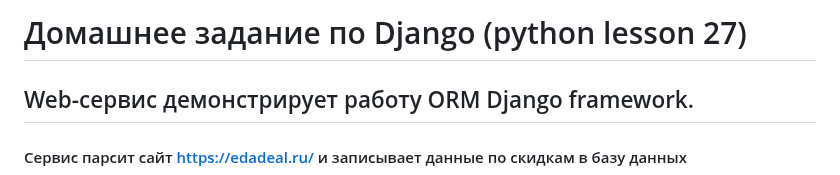
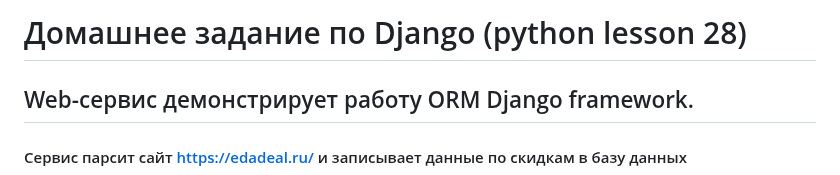
Before and after one commit to Pav9551/PylessonsDjango, a Markdown page: README.md, the part around the change. Rendered like a GitHub page.

```diff
--- a/README.md
+++ b/README.md
@@ -1,4 +1,4 @@
-# Домашнее задание по Django (python lesson 27)
+# Домашнее задание по Django (python lesson 28)
 
 ## Web-сервис демонстрирует работу ORM Django framework.
 #### Сервис парсит сайт https://edadeal.ru/ и записывает данные по скидкам в базу данных
```
